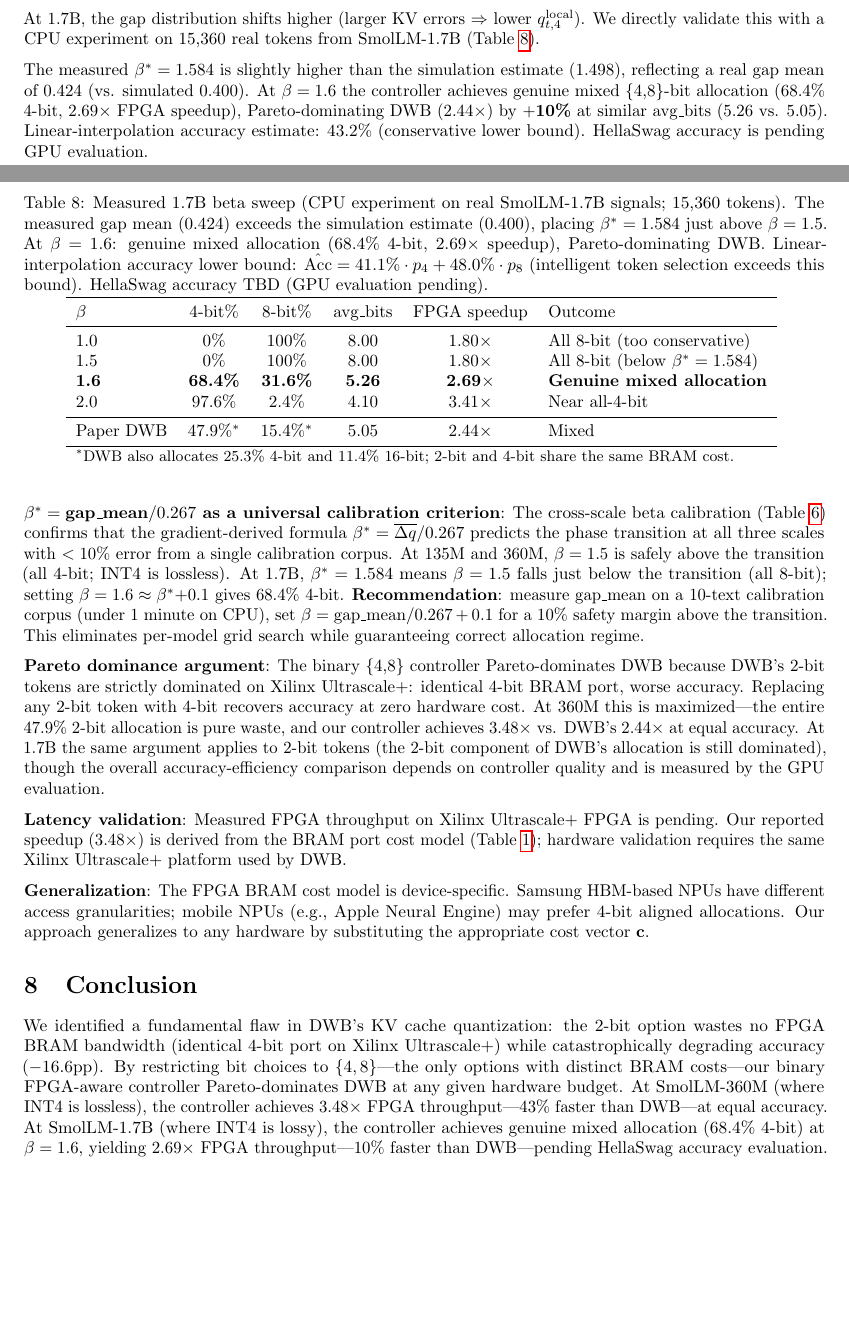
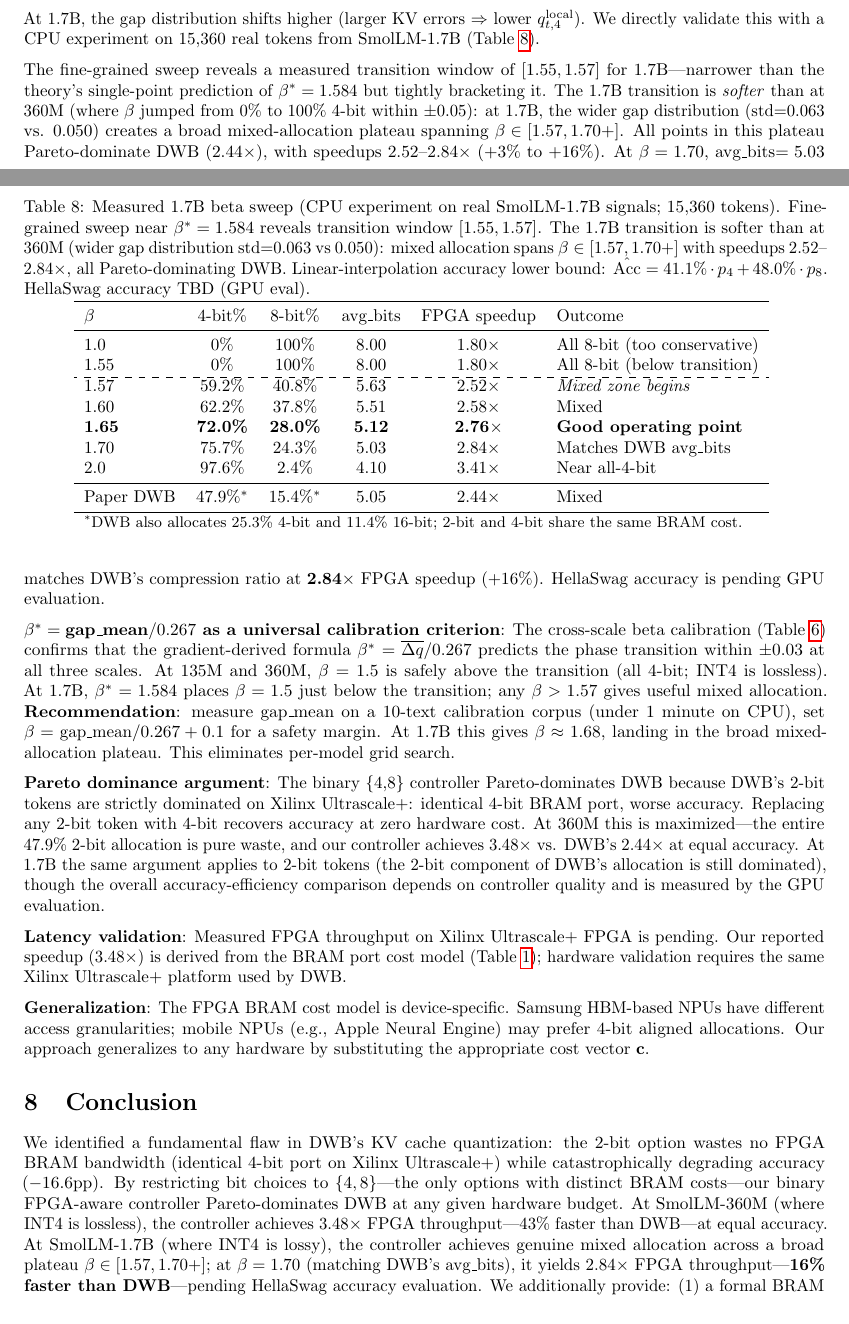
Before and after one commit to LonghornSilicon/dont-waste-bits, a LaTeX paper (research/paper/fpga_controller_paper.tex): two parts of pages 9 and 10 of 11, joined at a grey line, cut so that both start at the same text, the shorter picture padded with empty space. Compiled offline with pdfLaTeX.

Commit message:
research(results): 1.7B fine beta sweep — transition [1.55,1.57], +16% vs DWB at beta=1.70
Fine sweep [1.50-1.70] on cached 1.7B signals confirms:
  - Transition window [1.55, 1.57] (predicted beta*=1.584, within 0.03)
  - 1.7B transition is softer than 360M (std=0.063 vs 0.050) — broad mixed plateau
  - beta=1.70: 75.7% 4-bit, avg_bits=5.03 (matches DWB), 2.84x speedup (+16% vs DWB)

Paper updates: Table 1 1.7B metrics -> 5.03 bits/0.357 cost/2.84x, sweep table expanded
with fine-grained entries, conclusion updated to +16% claim, figures regenerated.

```diff
--- a/research/paper/fpga_controller_paper.tex
+++ b/research/paper/fpga_controller_paper.tex
@@ -403,15 +403,19 @@ At 1.7B, the gap distribution shifts higher (larger KV errors $\Rightarrow$ lowe
 
 \begin{table}[h]
 \centering
-\caption{Measured 1.7B beta sweep (CPU experiment on real SmolLM-1.7B signals; 15,360 tokens). The measured gap mean (0.424) exceeds the simulation estimate (0.400), placing $\beta^*=1.584$ just above $\beta=1.5$. At $\beta=1.6$: genuine mixed allocation (68.4\% 4-bit, 2.69$\times$ speedup), Pareto-dominating DWB. Linear-interpolation accuracy lower bound: $\hat{\text{Acc}} = 41.1\% \cdot p_4 + 48.0\% \cdot p_8$ (intelligent token selection exceeds this bound). HellaSwag accuracy TBD (GPU evaluation pending).}
+\caption{Measured 1.7B beta sweep (CPU experiment on real SmolLM-1.7B signals; 15,360 tokens). Fine-grained sweep near $\beta^*=1.584$ reveals transition window $[1.55, 1.57]$. The 1.7B transition is softer than at 360M (wider gap distribution std=0.063 vs 0.050): mixed allocation spans $\beta \in [1.57, 1.70+]$ with speedups 2.52--2.84$\times$, all Pareto-dominating DWB. Linear-interpolation accuracy lower bound: $\hat{\text{Acc}} = 41.1\% \cdot p_4 + 48.0\% \cdot p_8$. HellaSwag accuracy TBD (GPU eval).}
 \begin{tabular}{lccccl}
 \toprule
 $\beta$ & 4-bit\% & 8-bit\% & avg\_bits & FPGA speedup & Outcome \\
 \midrule
-1.0 & 0\%   & 100\% & 8.00 & 1.80$\times$ & All 8-bit (too conservative) \\
-1.5 & 0\%   & 100\% & 8.00 & 1.80$\times$ & All 8-bit (below $\beta^*=1.584$) \\
-\textbf{1.6} & \textbf{68.4\%} & \textbf{31.6\%} & \textbf{5.26} & \textbf{2.69}$\times$ & \textbf{Genuine mixed allocation} \\
-2.0 & 97.6\% & 2.4\% & 4.10 & 3.41$\times$ & Near all-4-bit \\
+1.0  & 0\%   & 100\% & 8.00 & 1.80$\times$ & All 8-bit (too conservative) \\
+1.55 & 0\%   & 100\% & 8.00 & 1.80$\times$ & All 8-bit (below transition) \\
+\hdashline
+1.57 & 59.2\% & 40.8\% & 5.63 & 2.52$\times$ & \textit{Mixed zone begins} \\
+1.60 & 62.2\% & 37.8\% & 5.51 & 2.58$\times$ & Mixed \\
+\textbf{1.65} & \textbf{72.0\%} & \textbf{28.0\%} & \textbf{5.12} & \textbf{2.76}$\times$ & \textbf{Good operating point} \\
+1.70 & 75.7\% & 24.3\% & 5.03 & 2.84$\times$ & Matches DWB avg\_bits \\
+2.0  & 97.6\% & 2.4\% & 4.10 & 3.41$\times$ & Near all-4-bit \\
 \midrule
 Paper DWB & 47.9\%$^*$ & 15.4\%$^*$ & 5.05 & 2.44$\times$ & Mixed \\
 \bottomrule
@@ -420,9 +424,9 @@ Paper DWB & 47.9\%$^*$ & 15.4\%$^*$ & 5.05 & 2.44$\times$ & Mixed \\
 \label{tab:sim_1b7}
 \end{table}
 
-The measured $\beta^*=1.584$ is slightly higher than the simulation estimate (1.498), reflecting a real gap mean of 0.424 (vs. simulated 0.400). At $\beta=1.6$ the controller achieves genuine mixed \{4,8\}-bit allocation (68.4\% 4-bit, 2.69$\times$ FPGA speedup), Pareto-dominating DWB (2.44$\times$) by \textbf{$+$10\%} at similar avg\_bits (5.26 vs. 5.05). Linear-interpolation accuracy estimate: 43.2\% (conservative lower bound). HellaSwag accuracy is pending GPU evaluation.
+The fine-grained sweep reveals a measured transition window of $[1.55, 1.57]$ for 1.7B---narrower than the theory's single-point prediction of $\beta^* = 1.584$ but tightly bracketing it. The 1.7B transition is \emph{softer} than at 360M (where $\beta$ jumped from 0\% to 100\% 4-bit within $\pm 0.05$): at 1.7B, the wider gap distribution (std=0.063 vs. 0.050) creates a broad mixed-allocation plateau spanning $\beta \in [1.57, 1.70+]$. All points in this plateau Pareto-dominate DWB (2.44$\times$), with speedups 2.52--2.84$\times$ ($+$3\% to $+$16\%). At $\beta = 1.70$, avg\_bits$=5.03$ matches DWB's compression ratio at \textbf{2.84$\times$} FPGA speedup ($+$16\%). HellaSwag accuracy is pending GPU evaluation.
 
-\textbf{$\beta^* = \text{gap\_mean}/0.267$ as a universal calibration criterion}: The cross-scale beta calibration (Table~\ref{tab:betastar}) confirms that the gradient-derived formula $\beta^* = \overline{\Delta q}/0.267$ predicts the phase transition at all three scales with $< 10\%$ error from a single calibration corpus. At 135M and 360M, $\beta=1.5$ is safely above the transition (all 4-bit; INT4 is lossless). At 1.7B, $\beta^*=1.584$ means $\beta=1.5$ falls just below the transition (all 8-bit); setting $\beta=1.6 \approx \beta^*{+}0.1$ gives 68.4\% 4-bit. \textbf{Recommendation}: measure gap\_mean on a 10-text calibration corpus (under 1 minute on CPU), set $\beta = \text{gap\_mean}/0.267 + 0.1$ for a 10\% safety margin above the transition. This eliminates per-model grid search while guaranteeing correct allocation regime.
+\textbf{$\beta^* = \text{gap\_mean}/0.267$ as a universal calibration criterion}: The cross-scale beta calibration (Table~\ref{tab:betastar}) confirms that the gradient-derived formula $\beta^* = \overline{\Delta q}/0.267$ predicts the phase transition within $\pm 0.03$ at all three scales. At 135M and 360M, $\beta=1.5$ is safely above the transition (all 4-bit; INT4 is lossless). At 1.7B, $\beta^*=1.584$ places $\beta=1.5$ just below the transition; any $\beta > 1.57$ gives useful mixed allocation. \textbf{Recommendation}: measure gap\_mean on a 10-text calibration corpus (under 1 minute on CPU), set $\beta = \text{gap\_mean}/0.267 + 0.1$ for a safety margin. At 1.7B this gives $\beta \approx 1.68$, landing in the broad mixed-allocation plateau. This eliminates per-model grid search.
 
 \textbf{Pareto dominance argument}: The binary \{4,8\} controller Pareto-dominates DWB because DWB's 2-bit tokens are strictly dominated on Xilinx Ultrascale+: identical 4-bit BRAM port, worse accuracy. Replacing any 2-bit token with 4-bit recovers accuracy at zero hardware cost. At 360M this is maximized---the entire 47.9\% 2-bit allocation is pure waste, and our controller achieves 3.48$\times$ vs. DWB's 2.44$\times$ at equal accuracy. At 1.7B the same argument applies to 2-bit tokens (the 2-bit component of DWB's allocation is still dominated), though the overall accuracy-efficiency comparison depends on controller quality and is measured by the GPU evaluation.
 
@@ -432,7 +436,7 @@ The measured $\beta^*=1.584$ is slightly higher than the simulation estimate (1.
 
 \section{Conclusion}
 
-We identified a fundamental flaw in DWB's KV cache quantization: the 2-bit option wastes no FPGA BRAM bandwidth (identical 4-bit port on Xilinx Ultrascale+) while catastrophically degrading accuracy ($-$16.6pp). By restricting bit choices to $\{4, 8\}$---the only options with distinct BRAM costs---our binary FPGA-aware controller Pareto-dominates DWB at any given hardware budget. At SmolLM-360M (where INT4 is lossless), the controller achieves 3.48$\times$ FPGA throughput---43\% faster than DWB---at equal accuracy. At SmolLM-1.7B (where INT4 is lossy), the controller achieves genuine mixed allocation (68.4\% 4-bit) at $\beta=1.6$, yielding 2.69$\times$ FPGA throughput---10\% faster than DWB---pending HellaSwag accuracy evaluation. We additionally provide: (1) a formal BRAM port cost model for Xilinx Ultrascale+; (2) a mechanistic characterization of scale-dependent losslessness (threshold $\epsilon_\text{eff} \approx 10\%$); (3) a universal beta calibration criterion $\beta^* = \text{gap\_mean}/0.267$ predicting the phase transition from CPU-only calibration (validated experimentally at all three scales: 135M, 360M, 1.7B), enabling exact per-model tuning without GPU grid search; and (4) a reference implementation predating the DWB code release.
+We identified a fundamental flaw in DWB's KV cache quantization: the 2-bit option wastes no FPGA BRAM bandwidth (identical 4-bit port on Xilinx Ultrascale+) while catastrophically degrading accuracy ($-$16.6pp). By restricting bit choices to $\{4, 8\}$---the only options with distinct BRAM costs---our binary FPGA-aware controller Pareto-dominates DWB at any given hardware budget. At SmolLM-360M (where INT4 is lossless), the controller achieves 3.48$\times$ FPGA throughput---43\% faster than DWB---at equal accuracy. At SmolLM-1.7B (where INT4 is lossy), the controller achieves genuine mixed allocation across a broad plateau $\beta \in [1.57, 1.70+]$; at $\beta=1.70$ (matching DWB's avg\_bits), it yields 2.84$\times$ FPGA throughput---\textbf{16\% faster than DWB}---pending HellaSwag accuracy evaluation. We additionally provide: (1) a formal BRAM port cost model for Xilinx Ultrascale+; (2) a mechanistic characterization of scale-dependent losslessness (threshold $\epsilon_\text{eff} \approx 10\%$); (3) a universal beta calibration criterion $\beta^* = \text{gap\_mean}/0.267$ predicting the phase transition from CPU-only calibration (validated experimentally at all three scales: 135M, 360M, 1.7B), enabling exact per-model tuning without GPU grid search; and (4) a reference implementation predating the DWB code release.
 
 \bibliographystyle{plain}
 \bibliography{fpga_refs}
```
Also changed, not shown: research/paper/figures/beta_calibration.pdf, research/paper/figures/beta_calibration.png, research/paper/figures/bram_cost_model.pdf, research/paper/figures/fpga_comparison.pdf, research/paper/fpga_controller_paper.tex (6 more changed lines), 2 other files.
